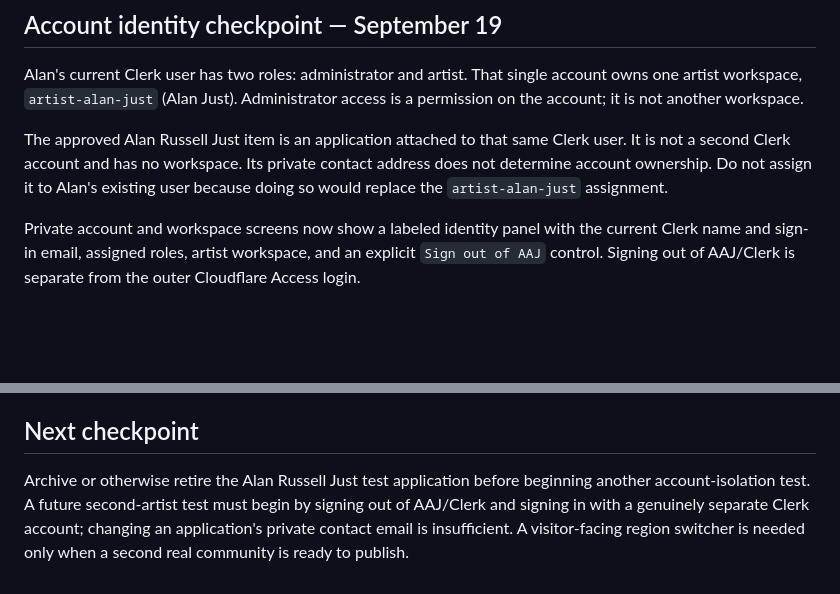
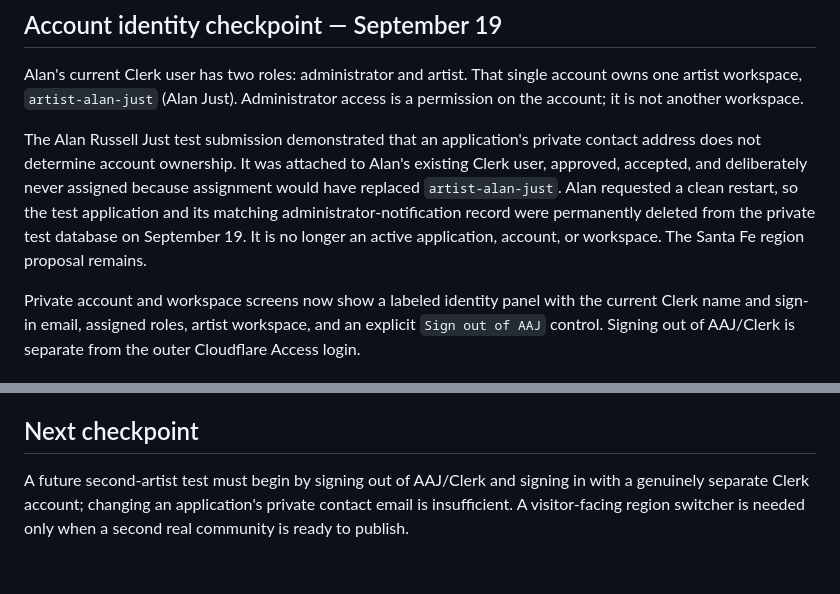
Before and after one commit to alanjust/artistsarejerks-astro, a Markdown page: TEST_SITE_SETUP.md, 2 parts joined by grey strips. Drawn GitHub-style; blank space fills up the shorter version.

Commit message:
Record removal of test artist application

```diff
--- a/TEST_SITE_SETUP.md
+++ b/TEST_SITE_SETUP.md
@@ -109,7 +109,7 @@ Application ownership follows the Clerk account that is signed in when the form
 
 Alan's current Clerk user has two roles: administrator and artist. That single account owns one artist workspace, `artist-alan-just` (Alan Just). Administrator access is a permission on the account; it is not another workspace.
 
-The approved Alan Russell Just item is an application attached to that same Clerk user. It is not a second Clerk account and has no workspace. Its private contact address does not determine account ownership. Do not assign it to Alan's existing user because doing so would replace the `artist-alan-just` assignment.
+The Alan Russell Just test submission demonstrated that an application's private contact address does not determine account ownership. It was attached to Alan's existing Clerk user, approved, accepted, and deliberately never assigned because assignment would have replaced `artist-alan-just`. Alan requested a clean restart, so the test application and its matching administrator-notification record were permanently deleted from the private test database on September 19. It is no longer an active application, account, or workspace. The Santa Fe region proposal remains.
 
 Private account and workspace screens now show a labeled identity panel with the current Clerk name and sign-in email, assigned roles, artist workspace, and an explicit `Sign out of AAJ` control. Signing out of AAJ/Clerk is separate from the outer Cloudflare Access login.
 
@@ -125,4 +125,4 @@ Private account and workspace screens now show a labeled identity panel with the
 
 ## Next checkpoint
 
-Archive or otherwise retire the Alan Russell Just test application before beginning another account-isolation test. A future second-artist test must begin by signing out of AAJ/Clerk and signing in with a genuinely separate Clerk account; changing an application's private contact email is insufficient. A visitor-facing region switcher is needed only when a second real community is ready to publish.
+A future second-artist test must begin by signing out of AAJ/Clerk and signing in with a genuinely separate Clerk account; changing an application's private contact email is insufficient. A visitor-facing region switcher is needed only when a second real community is ready to publish.
```
